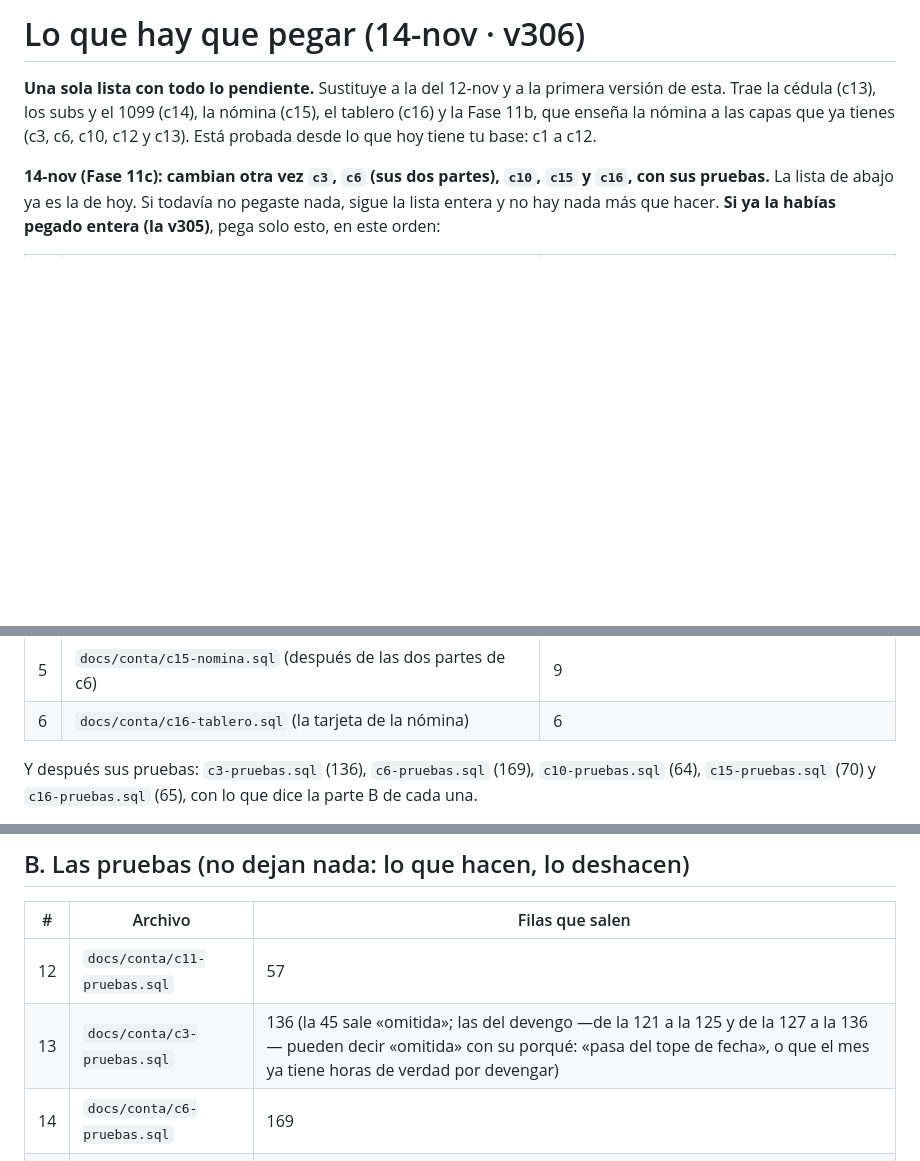
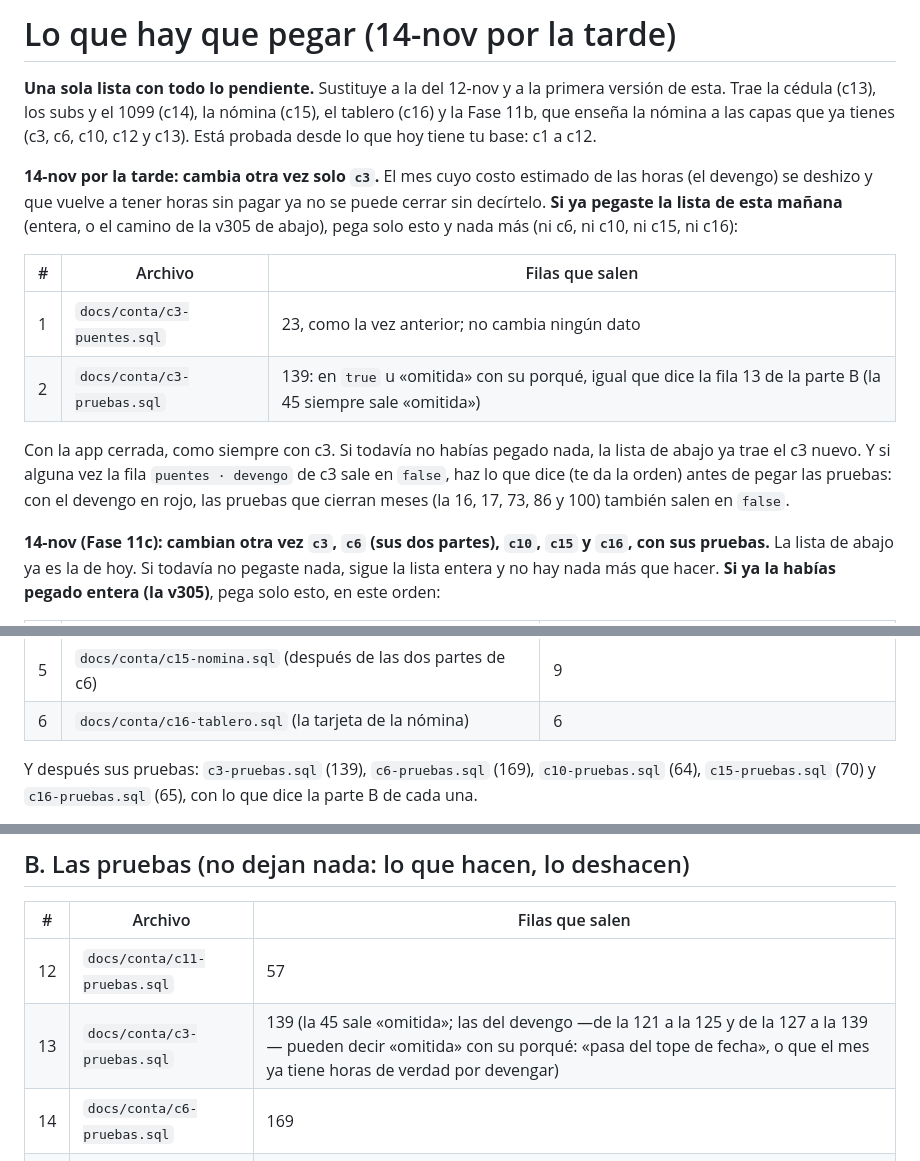
Before and after one commit to edgararboleya-rgb/max-power-panel, a Markdown page: docs/conta/PEGAR-13NOV.md, 3 parts joined by grey strips. Drawn GitHub-style; blank space fills up the shorter version.

Commit message:
Lista de pegado y plan: la segunda vuelta de c3 (quien ya pegó la lista de la mañana, solo c3 y sus 139 pruebas)
Co-Authored-By: Claude Opus 5.5 <noreply@anthropic.com>
Claude-Session: https://claude.ai/code/session_01TTAi3aRB62zdvK5VJHQdRk

```diff
--- a/docs/conta/PEGAR-13NOV.md
+++ b/docs/conta/PEGAR-13NOV.md
@@ -1,10 +1,27 @@
-# Lo que hay que pegar (14-nov · v306)
+# Lo que hay que pegar (14-nov por la tarde)
 
 **Una sola lista con todo lo pendiente.** Sustituye a la del 12-nov y a la
 primera versión de esta. Trae la cédula (c13), los subs y el 1099 (c14), la
 nómina (c15), el tablero (c16) y la Fase 11b, que enseña la nómina a las
 capas que ya tienes (c3, c6, c10, c12 y c13). Está probada desde lo que hoy
 tiene tu base: c1 a c12.
+
+**14-nov por la tarde: cambia otra vez solo `c3`.** El mes cuyo costo
+estimado de las horas (el devengo) se deshizo y que vuelve a tener horas
+sin pagar ya no se puede cerrar sin decírtelo. **Si ya pegaste la lista de
+esta mañana** (entera, o el camino de la v305 de abajo), pega solo esto y
+nada más (ni c6, ni c10, ni c15, ni c16):
+
+| # | Archivo | Filas que salen |
+|---|---|---|
+| 1 | `docs/conta/c3-puentes.sql` | 23, como la vez anterior; no cambia ningún dato |
+| 2 | `docs/conta/c3-pruebas.sql` | 139: en `true` u «omitida» con su porqué, igual que dice la fila 13 de la parte B (la 45 siempre sale «omitida») |
+
+Con la app cerrada, como siempre con c3. Si todavía no habías pegado nada,
+la lista de abajo ya trae el c3 nuevo. Y si alguna vez la fila
+`puentes · devengo` de c3 sale en `false`, haz lo que dice (te da la orden)
+antes de pegar las pruebas: con el devengo en rojo, las pruebas que cierran
+meses (la 16, 17, 73, 86 y 100) también salen en `false`.
 
 **14-nov (Fase 11c): cambian otra vez `c3`, `c6` (sus dos partes), `c10`,
 `c15` y `c16`, con sus pruebas.** La lista de abajo ya es la de hoy. Si
@@ -20,7 +37,7 @@ todavía no pegaste nada, sigue la lista entera y no hay nada más que hacer.
 | 5 | `docs/conta/c15-nomina.sql` (después de las dos partes de c6) | 9 |
 | 6 | `docs/conta/c16-tablero.sql` (la tarjeta de la nómina) | 6 |
 
-Y después sus pruebas: `c3-pruebas.sql` (136), `c6-pruebas.sql` (169),
+Y después sus pruebas: `c3-pruebas.sql` (139), `c6-pruebas.sql` (169),
 `c10-pruebas.sql` (64), `c15-pruebas.sql` (70) y `c16-pruebas.sql` (65), con
 lo que dice la parte B de cada una.
 
@@ -89,7 +106,7 @@ Lo que tiene que decir cada uno:
 | # | Archivo | Filas que salen |
 |---|---|---|
 | 12 | `docs/conta/c11-pruebas.sql` | 57 |
-| 13 | `docs/conta/c3-pruebas.sql` | 136 (la 45 sale «omitida»; las del devengo —de la 121 a la 125 y de la 127 a la 136— pueden decir «omitida» con su porqué: «pasa del tope de fecha», o que el mes ya tiene horas de verdad por devengar) |
+| 13 | `docs/conta/c3-pruebas.sql` | 139 (la 45 sale «omitida»; las del devengo —de la 121 a la 125 y de la 127 a la 139— pueden decir «omitida» con su porqué: «pasa del tope de fecha», o que el mes ya tiene horas de verdad por devengar) |
 | 14 | `docs/conta/c6-pruebas.sql` | 169 |
 | 15 | `docs/conta/c10-pruebas.sql` | 64 |
 | 16 | `docs/conta/c12-pruebas.sql` | 48 |
```
Also changed, not shown: docs/CONTA-PLAN.md (+1 -1 lines).
